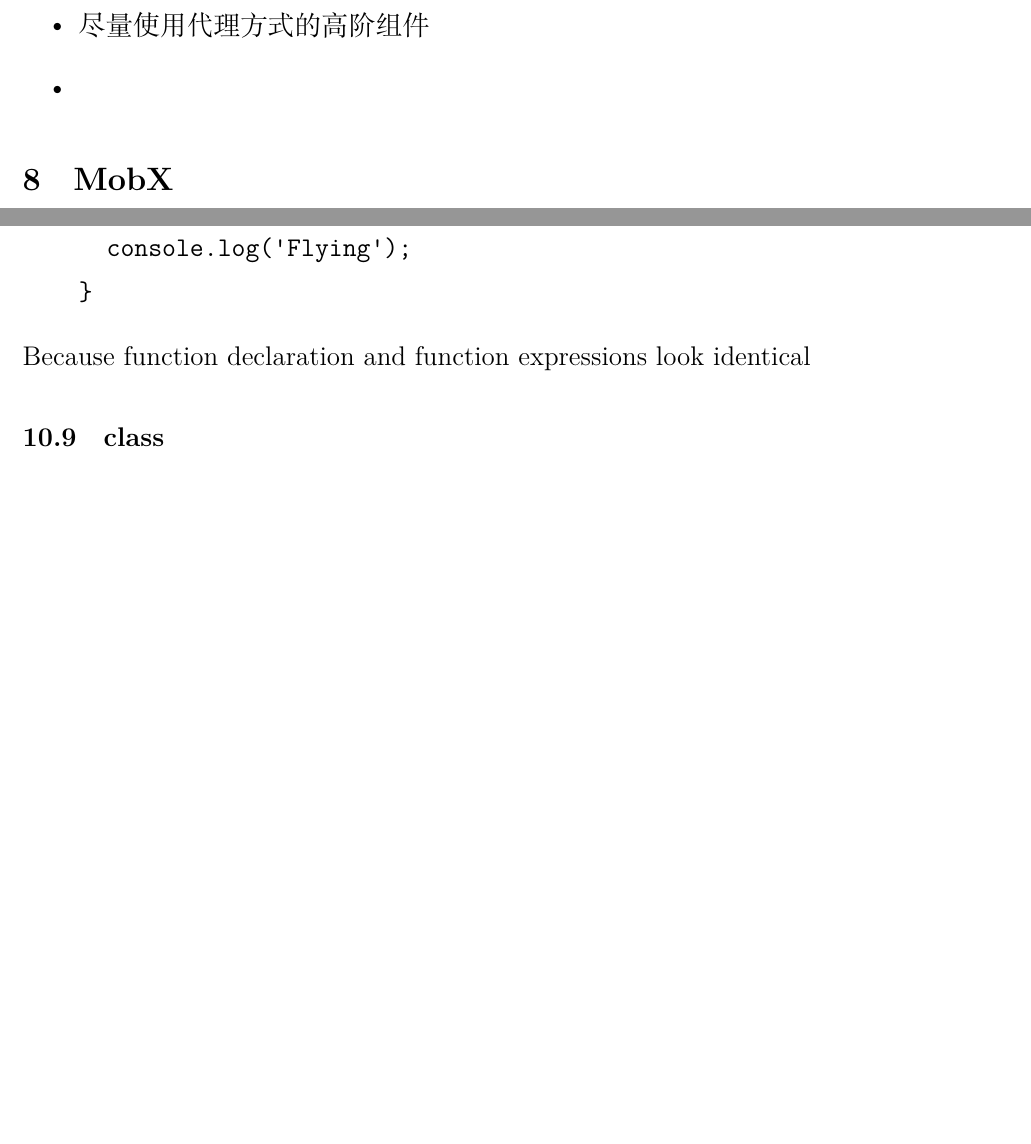
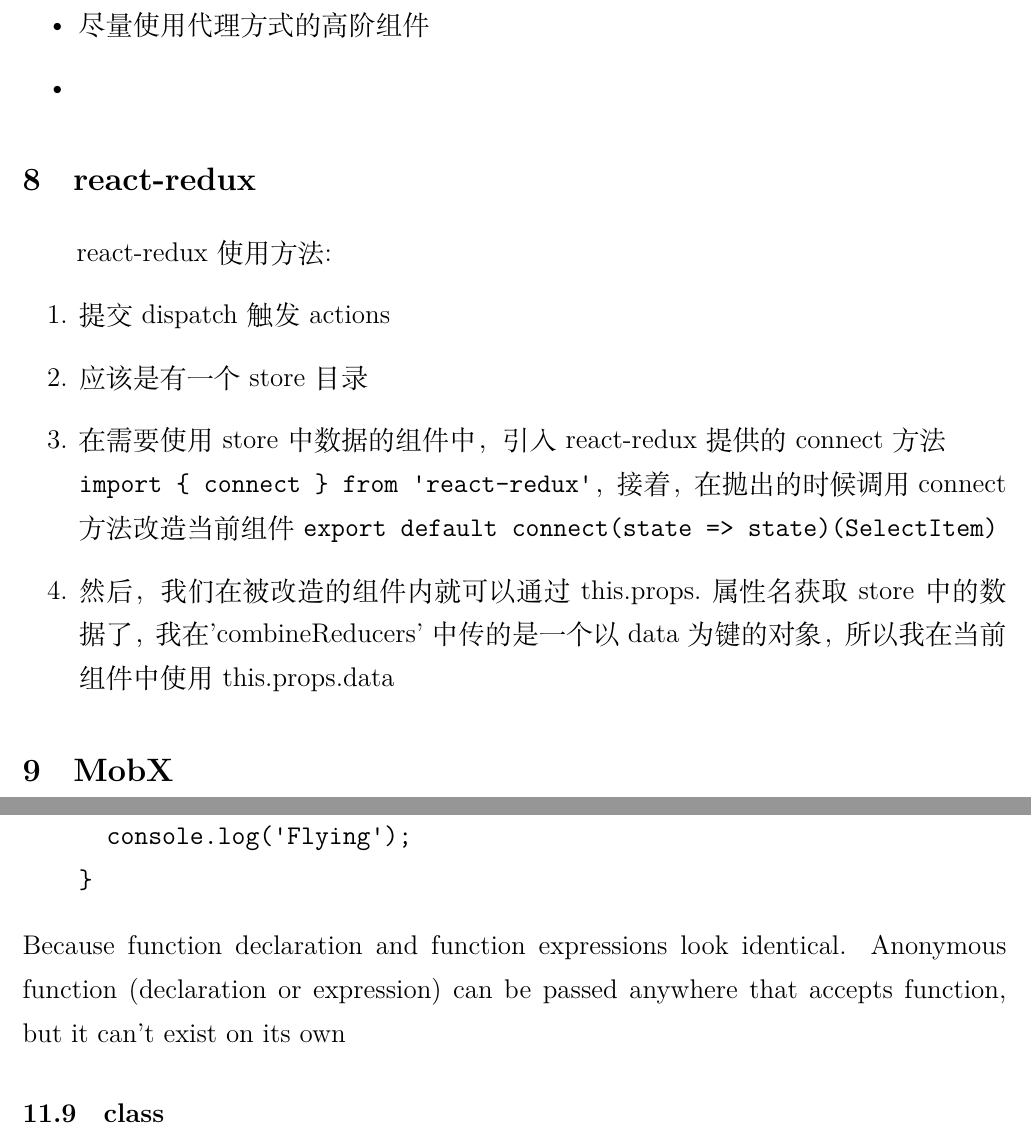
Before and after one commit to Jiapan-Yu/jsnotes, a LaTeX document (jsnote.tex): two parts of pages 45 and 55 of 79 before the commit and two parts of pages 45 and 56 of 79 after it, joined at a grey line, cut so that both start at the same text, the shorter picture padded with empty space. Compiled offline with XeLaTeX.

Commit message:
add 'react-redux' section

```diff
--- a/jsnote.tex
+++ b/jsnote.tex
@@ -1378,6 +1378,20 @@
 \end{itemize}
 
 
+\section{react-redux}
+react-redux使用方法:
+\begin{enumerate}
+\item 提交 dispatch 触发 actions
+
+\item 应该是有一个 store 目录
+
+\item 在需要使用 store 中数据的组件中，引入 react-redux 提供的 connect 方法\\ \verb|import { connect } from 'react-redux'|，接着，在抛出的时候调用 connect 方法改造当前组件 \verb|export default connect(state => state)(SelectItem)|
+
+\item 然后，我们在被改造的组件内就可以通过this.props.属性名获取store中的数据了，我在 'combineReducers' 中传的是一个以 data 为键的对象，所以我在当前组件中使用 this.props.data
+
+\end{enumerate}
+
+
 \section{MobX}
 store在刷新后数据会被清掉，页面跳转数据会保留
 
@@ -1737,7 +1753,7 @@
 \end{verbatim}
 
 \end{itemize}
-Because function declaration and function expressions look identical
+Because function declaration and function expressions look identical. Anonymous function (declaration or expression) can be passed anywhere that accepts function, but it can't exist on its own
 
 
 \subsection{class}
```
Also changed, not shown: pics/funcParamScopeQuestion.png, pics/functionExpressionThis.png (added), pics/scope.png (added), jsnote.tex (2 more changed lines).
